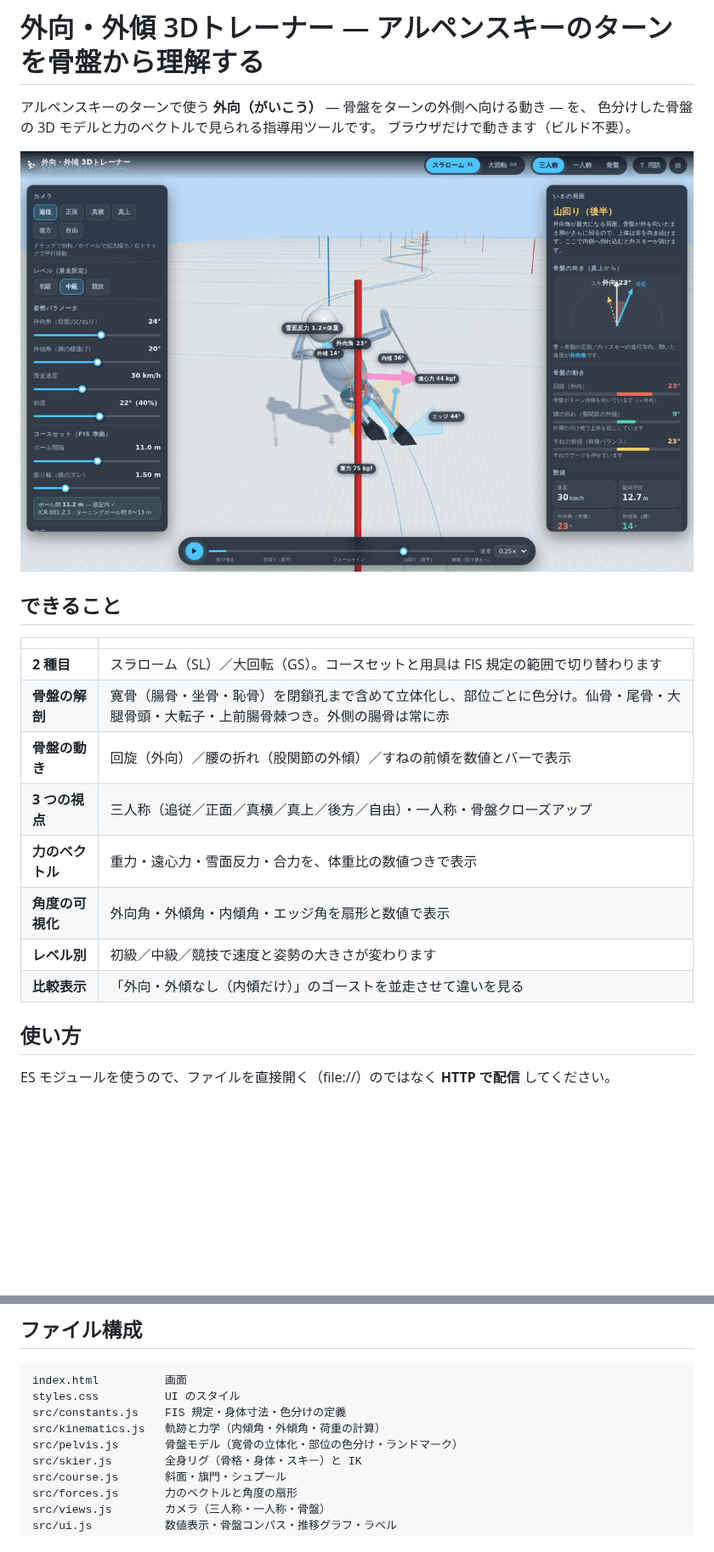
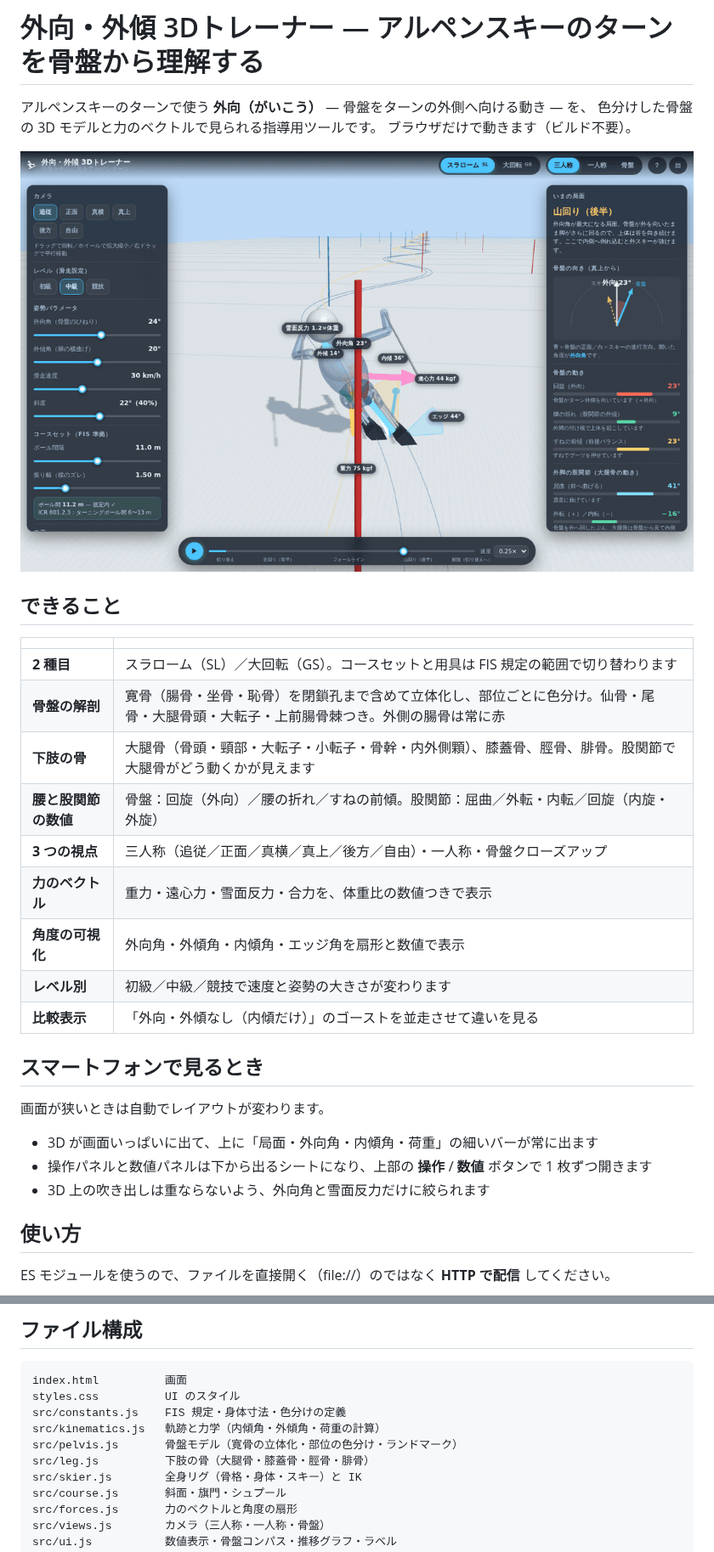
Before and after one commit to itosky79/ski, a Markdown page: README.md, 2 parts joined by grey strips. Shown at 85% size. Rendered like a GitHub page; pictures changed too: docs/images/overview.png; blank space fills up the shorter version.

```diff
--- a/README.md
+++ b/README.md
@@ -12,12 +12,22 @@
 |---|---|
 | **2 種目** | スラローム（SL）／大回転（GS）。コースセットと用具は FIS 規定の範囲で切り替わります |
 | **骨盤の解剖** | 寛骨（腸骨・坐骨・恥骨）を閉鎖孔まで含めて立体化し、部位ごとに色分け。仙骨・尾骨・大腿骨頭・大転子・上前腸骨棘つき。外側の腸骨は常に赤 |
-| **骨盤の動き** | 回旋（外向）／腰の折れ（股関節の外傾）／すねの前傾を数値とバーで表示 |
+| **下肢の骨** | 大腿骨（骨頭・頸部・大転子・小転子・骨幹・内外側顆）、膝蓋骨、脛骨、腓骨。股関節で大腿骨がどう動くかが見えます |
+| **腰と股関節の数値** | 骨盤：回旋（外向）／腰の折れ／すねの前傾。股関節：屈曲／外転・内転／回旋（内旋・外旋） |
 | **3 つの視点** | 三人称（追従／正面／真横／真上／後方／自由）・一人称・骨盤クローズアップ |
 | **力のベクトル** | 重力・遠心力・雪面反力・合力を、体重比の数値つきで表示 |
 | **角度の可視化** | 外向角・外傾角・内傾角・エッジ角を扇形と数値で表示 |
 | **レベル別** | 初級／中級／競技で速度と姿勢の大きさが変わります |
 | **比較表示** | 「外向・外傾なし（内傾だけ）」のゴーストを並走させて違いを見る |
+
+## スマートフォンで見るとき
+
+画面が狭いときは自動でレイアウトが変わります。
+
+- 3D が画面いっぱいに出て、上に「局面・外向角・内傾角・荷重」の細いバーが常に出ます
+- 操作パネルと数値パネルは下から出るシートになり、上部の **操作** / **数値** ボタンで
+  1 枚ずつ開きます
+- 3D 上の吹き出しは重ならないよう、外向角と雪面反力だけに絞られます
 
 ## 使い方
 
@@ -133,6 +155,7 @@ styles.css          UI のスタイル
 src/constants.js    FIS 規定・身体寸法・色分けの定義
 src/kinematics.js   軌跡と力学（内傾角・外傾角・荷重の計算）
 src/pelvis.js       骨盤モデル（寛骨の立体化・部位の色分け・ランドマーク）
+src/leg.js          下肢の骨（大腿骨・膝蓋骨・脛骨・腓骨）
 src/skier.js        全身リグ（骨格・身体・スキー）と IK
 src/course.js       斜面・旗門・シュプール
 src/forces.js       力のベクトルと角度の扇形
```
Also changed, not shown: other parts of README.md (+12 -0 lines), docs/REFERENCES.md (+17 -1 lines), docs/images/first-person.png, docs/images/gs.png, docs/images/pelvis.png, 8 other files.
